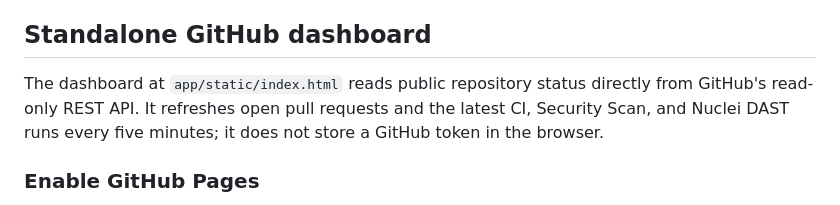
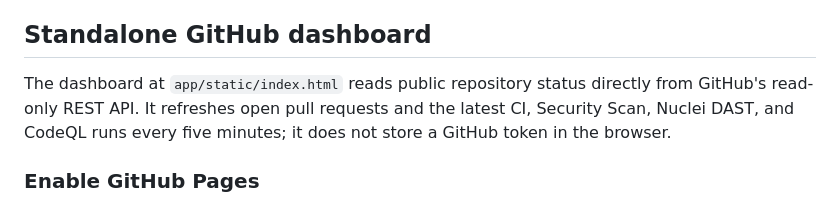
Before and after one commit to zopair/security_matrix, a Markdown page: README.md, the part around the change. Drawn GitHub-style.

Commit message:
docs: include CodeQL in live dashboard status

```diff
--- a/README.md
+++ b/README.md
@@ -187,7 +187,7 @@ Security scans are bounded and do not contact arbitrary URLs. Nuclei targets onl
 
 ## Standalone GitHub dashboard
 
-The dashboard at `app/static/index.html` reads public repository status directly from GitHub's read-only REST API. It refreshes open pull requests and the latest CI, Security Scan, and Nuclei DAST runs every five minutes; it does not store a GitHub token in the browser.
+The dashboard at `app/static/index.html` reads public repository status directly from GitHub's read-only REST API. It refreshes open pull requests and the latest CI, Security Scan, Nuclei DAST, and CodeQL runs every five minutes; it does not store a GitHub token in the browser.
 
 ### Enable GitHub Pages
 
```
